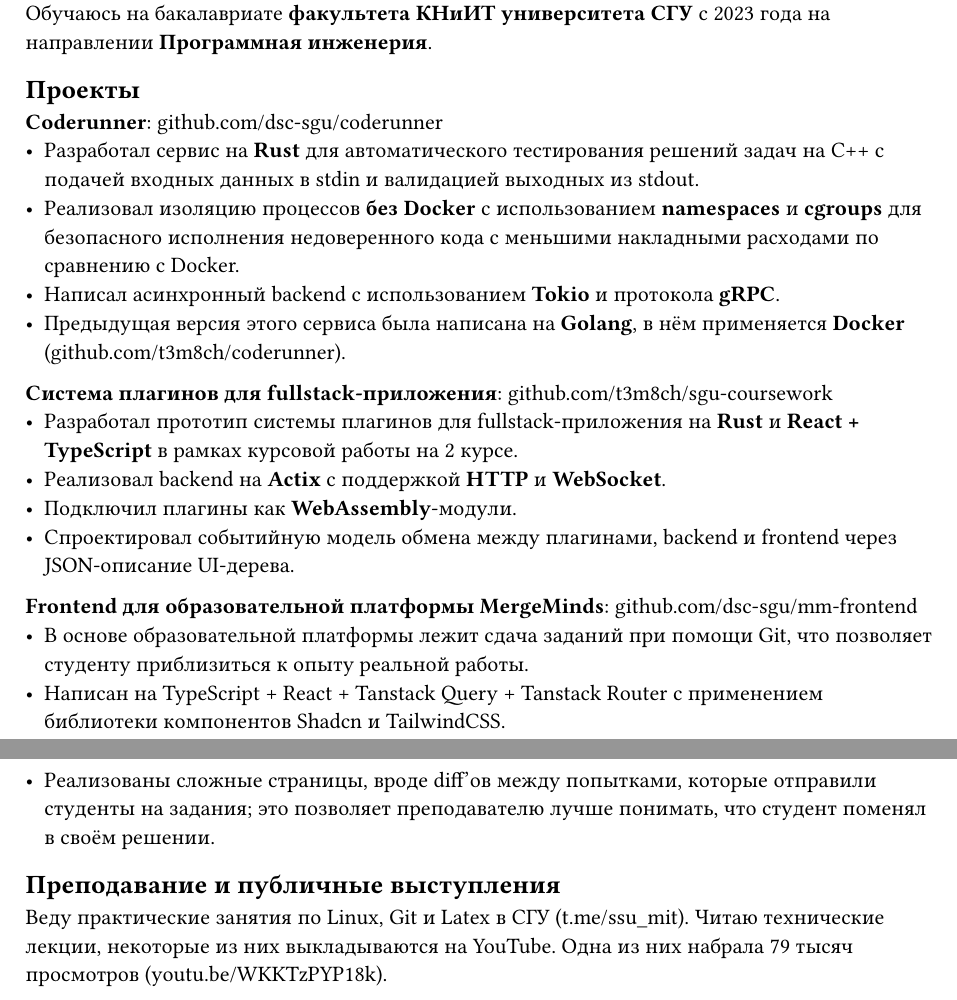
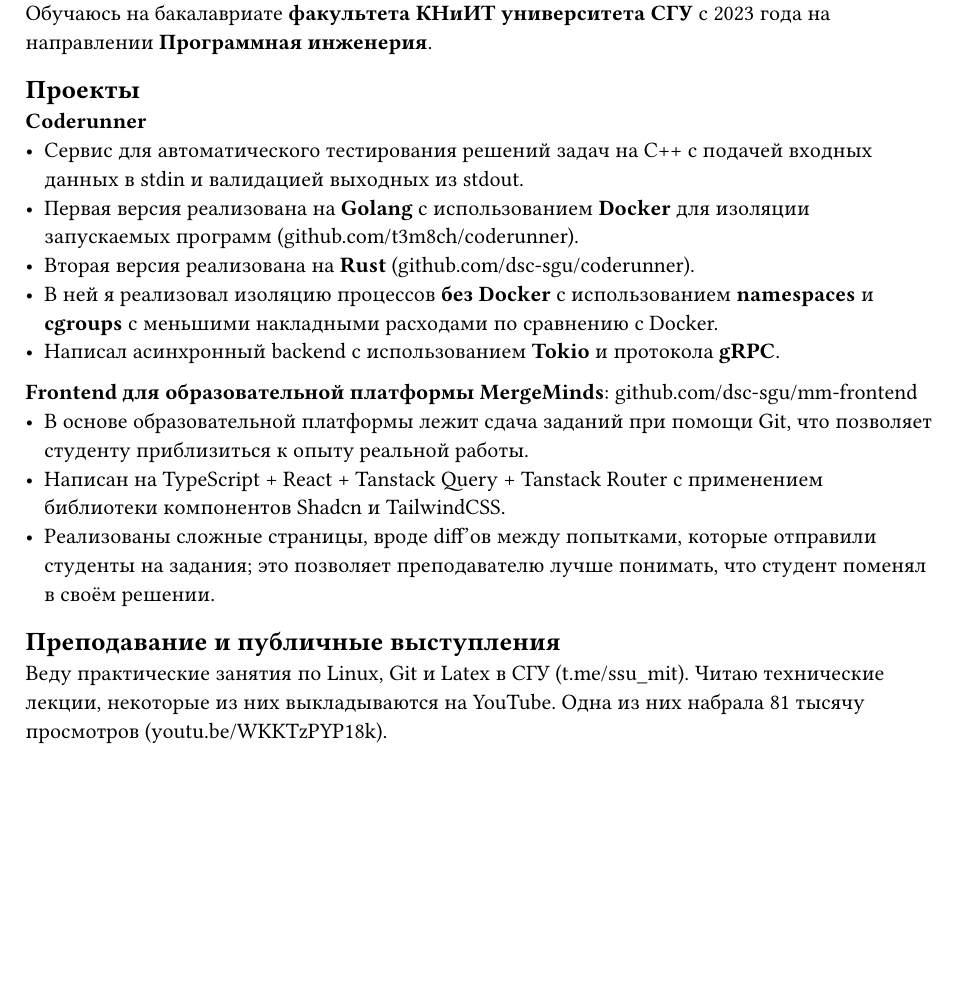
Before and after one commit to t3m8ch/cv, a Typst document (main.typ): two parts of pages 1 and 2 of 2 before the commit and part of the page after it, the two joined at a grey line, cut so that both start at the same text, the shorter picture padded with empty space. The pictures show the PDF file main.pdf that the author committed with the source.

Commit message:
feat: update coderunner

```diff
--- a/main.typ
+++ b/main.typ
@@ -59,23 +59,15 @@
 
 == Проекты
 
-*Coderunner*: github.com/dsc-sgu/coderunner
-- Разработал сервис на *Rust* для автоматического тестирования решений задач на
+*Coderunner*
+- Сервис для автоматического тестирования решений задач на
   C++ с подачей входных данных в stdin и валидацией выходных из stdout.
-- Реализовал изоляцию процессов *без Docker* с использованием *namespaces*
-  и *cgroups* для безопасного исполнения недоверенного кода с меньшими
-  накладными расходами по сравнению с Docker.
+- Первая версия реализована на *Golang* с использованием *Docker* для
+  изоляции запускаемых программ (github.com/t3m8ch/coderunner).
+- Вторая версия реализована на *Rust* (github.com/dsc-sgu/coderunner).
+- В ней я реализовал изоляцию процессов *без Docker* с использованием *namespaces*
+  и *cgroups* с меньшими накладными расходами по сравнению с Docker.
 - Написал асинхронный backend с использованием *Tokio* и протокола *gRPC*.
-- Предыдущая версия этого сервиса была написана на *Golang*, в нём применяется
-  *Docker* (github.com/t3m8ch/coderunner).
-
-*Система плагинов для fullstack-приложения*: github.com/t3m8ch/sgu-coursework
-- Разработал прототип системы плагинов для fullstack-приложения на *Rust* и
-  *React + TypeScript* в рамках курсовой работы на 2 курсе.
-- Реализовал backend на *Actix* с поддержкой *HTTP* и *WebSocket*.
-- Подключил плагины как *WebAssembly*-модули.
-- Спроектировал событийную модель обмена между плагинами, backend и frontend
-  через JSON-описание UI-дерева.
 
 *Frontend для образовательной платформы MergeMinds*: github.com/dsc-sgu/mm-frontend
 - В основе образовательной платформы лежит сдача заданий при помощи Git, что
@@ -90,4 +82,4 @@
 
 Веду практические занятия по Linux, Git и Latex в СГУ (t.me/ssu_mit). Читаю
 технические лекции, некоторые из них выкладываются на YouTube. Одна из них
-набрала 79 тысяч просмотров (youtu.be/WKKTzPYP18k).
+набрала 81 тысячу просмотров (youtu.be/WKKTzPYP18k).
```
Also changed, not shown: main.pdf.
